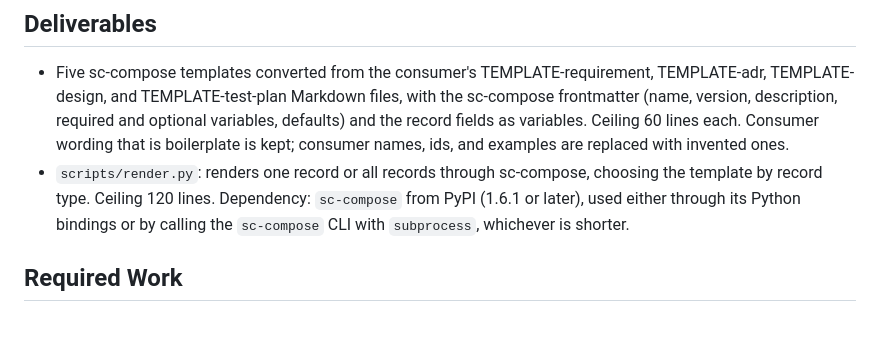
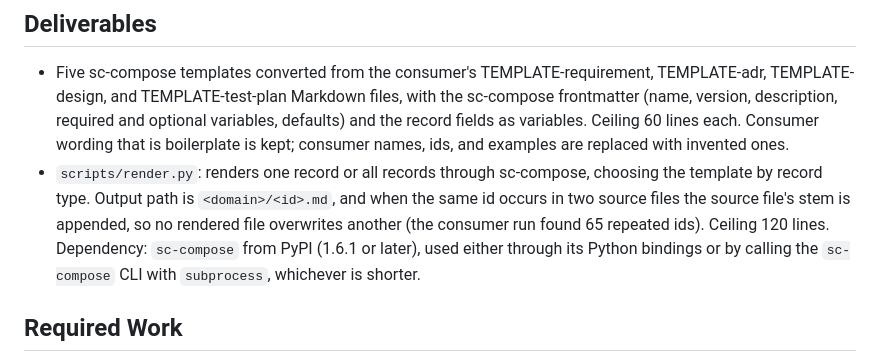
Before and after one commit to randlee/raptor, a Markdown page: docs/phase-A/sprint-A4.md, the part around the change. GitHub-like rendering; blank space fills up the shorter version.

```diff
--- a/docs/phase-A/sprint-A4.md
+++ b/docs/phase-A/sprint-A4.md
@@ -42,7 +42,10 @@ target: develop
   Consumer wording that is boilerplate is kept; consumer names, ids, and
   examples are replaced with invented ones.
 - `scripts/render.py`: renders one record or all records through sc-compose,
-  choosing the template by record type. Ceiling 120 lines. Dependency:
+  choosing the template by record type. Output path is `<domain>/<id>.md`, and
+  when the same id occurs in two source files the source file's stem is
+  appended, so no rendered file overwrites another (the consumer run found 65
+  repeated ids). Ceiling 120 lines. Dependency:
   `sc-compose` from PyPI (1.6.1 or later), used either through its Python
   bindings or by calling the `sc-compose` CLI with `subprocess`, whichever is
   shorter.
```
Also changed, not shown: docs/phase-A/sprint-A2.md (+4 -1 lines).
